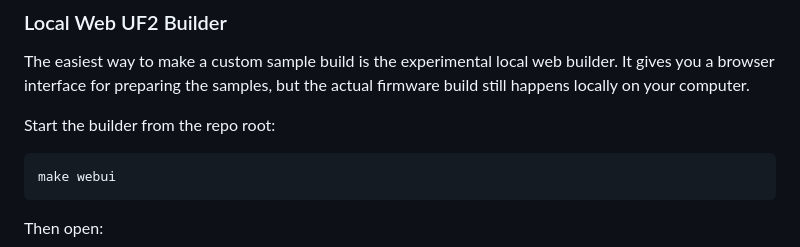
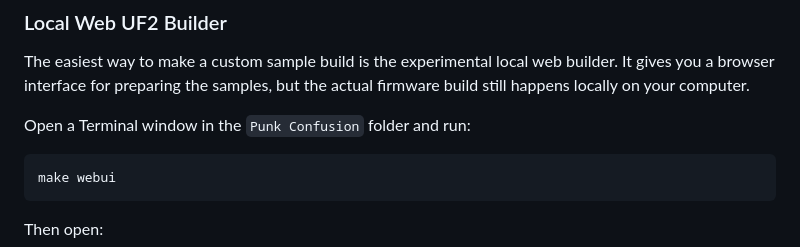
Before and after one commit to soveda/Punk-Confusion, a Markdown page: README.md, the part around the change. Drawn GitHub-style.

Commit message:
Clarify web builder start instructions

````diff
--- a/README.md
+++ b/README.md
@@ -154,7 +154,7 @@ The easiest way to make a custom sample build is the experimental local web
 builder. It gives you a browser interface for preparing the samples, but the
 actual firmware build still happens locally on your computer.
 
-Start the builder from the repo root:
+Open a Terminal window in the `Punk Confusion` folder and run:
 
 ```sh
 make webui
````
